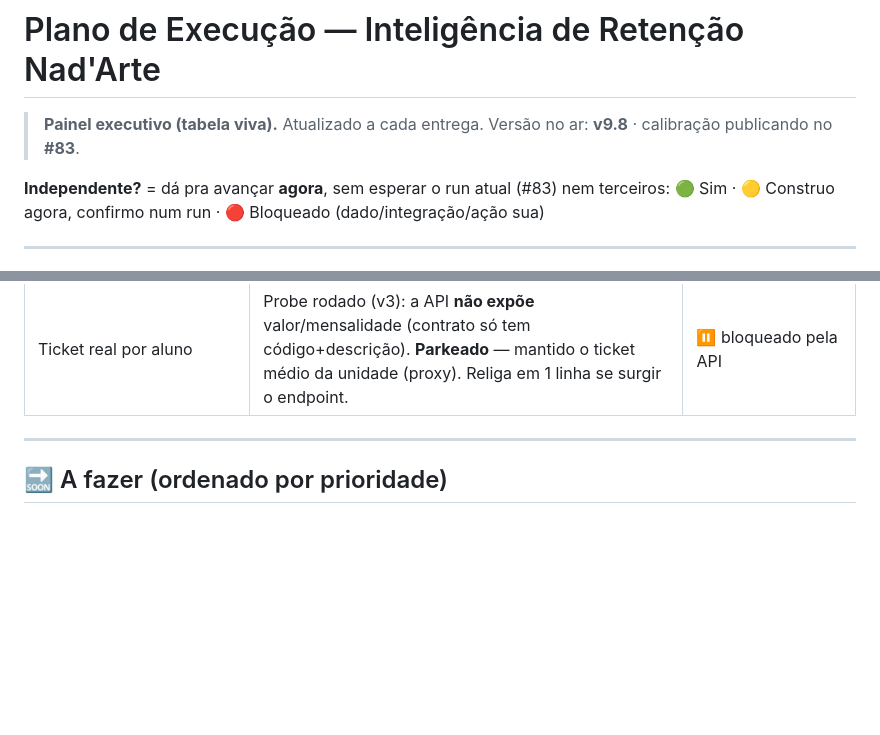
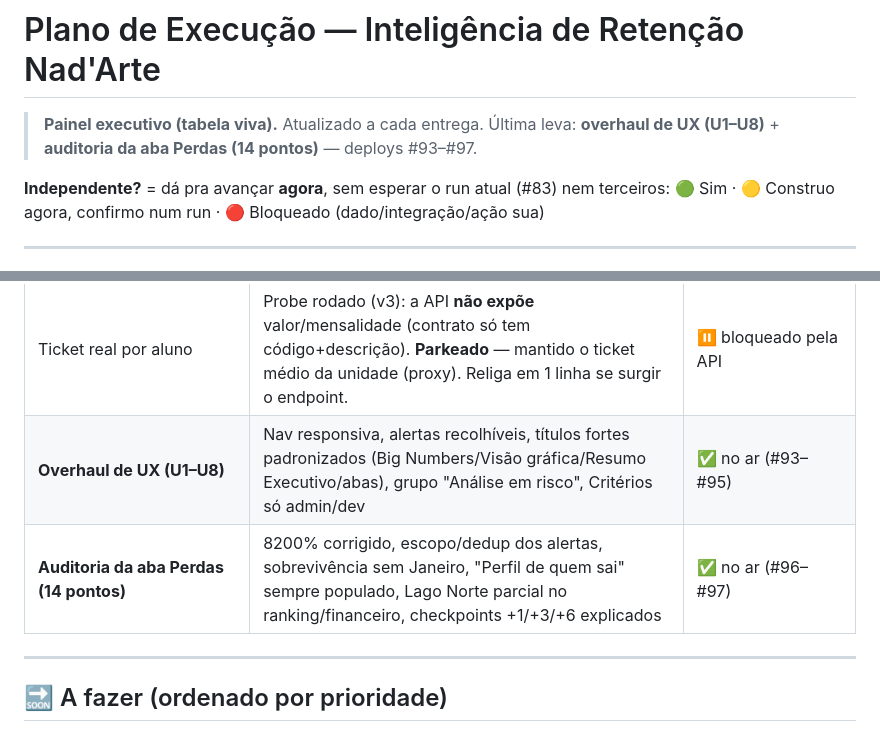
Before and after one commit to ffariasmix/nadarte-dashboard-automacao, a Markdown page: docs/PLANO-DE-EXECUCAO.md, 2 parts joined by grey strips. Drawn GitHub-style; blank space fills up the shorter version.

Commit message:
docs: PLANO — UX (U1–U8) e auditoria Perdas (14 pontos) concluídas

```diff
--- a/docs/PLANO-DE-EXECUCAO.md
+++ b/docs/PLANO-DE-EXECUCAO.md
@@ -1,7 +1,7 @@
 # Plano de Execução — Inteligência de Retenção Nad'Arte
 
 > **Painel executivo (tabela viva).** Atualizado a cada entrega.
-> Versão no ar: **v9.8** · calibração publicando no **#83**.
+> Última leva: **overhaul de UX (U1–U8)** + **auditoria da aba Perdas (14 pontos)** — deploys #93–#97.
 
 **Independente?** = dá pra avançar **agora**, sem esperar o run atual (#83) nem terceiros:
 🟢 Sim · 🟡 Construo agora, confirmo num run · 🔴 Bloqueado (dado/integração/ação sua)
@@ -29,6 +29,8 @@
 | Curva de sobrevivência | Retenção por coorte de entrada — **estende sozinha** a cada mês | ✅ pronto p/ deploy |
 | Visão Executiva consolidada | **Uma tela de decisão do gestor** — KPIs da Rede + comparação entre unidades | ✅ pronto p/ deploy (fecha as 5 camadas de UX) |
 | Ticket real por aluno | Probe rodado (v3): a API **não expõe** valor/mensalidade (contrato só tem código+descrição). **Parkeado** — mantido o ticket médio da unidade (proxy). Religa em 1 linha se surgir o endpoint. | ⏸️ bloqueado pela API |
+| **Overhaul de UX (U1–U8)** | Nav responsiva, alertas recolhíveis, títulos fortes padronizados (Big Numbers/Visão gráfica/Resumo Executivo/abas), grupo "Análise em risco", Critérios só admin/dev | ✅ no ar (#93–#95) |
+| **Auditoria da aba Perdas (14 pontos)** | 8200% corrigido, escopo/dedup dos alertas, sobrevivência sem Janeiro, "Perfil de quem sai" sempre populado, Lago Norte parcial no ranking/financeiro, checkpoints +1/+3/+6 explicados | ✅ no ar (#96–#97) |
 
 ---
 
```
